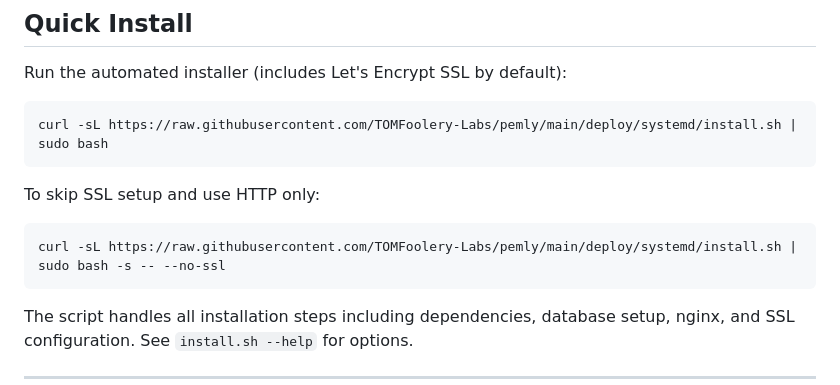
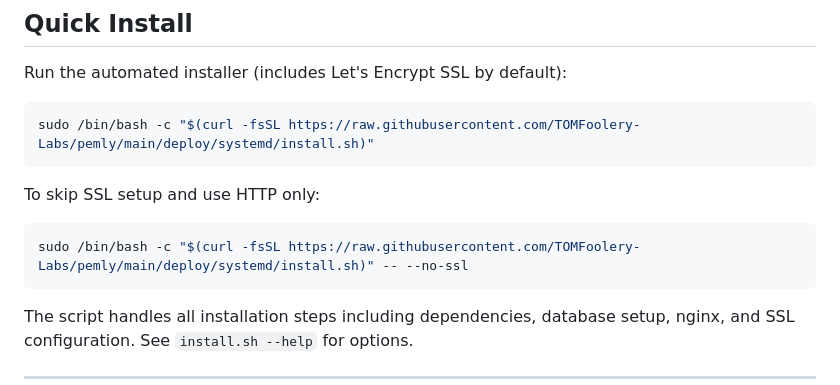
Before and after one commit to TOMFoolery-Labs/pemly, a Markdown page: deploy/systemd/INSTALL.md, the part around the change. GitHub-like rendering.

Commit message:
Update one-liner to Homebrew-style pattern
Use /bin/bash -c "$(...)" instead of pipe to preserve stdin
for interactive prompts.

Co-Authored-By: Claude Opus 4.5 <noreply@anthropic.com>

````diff
--- a/deploy/systemd/INSTALL.md
+++ b/deploy/systemd/INSTALL.md
@@ -7,13 +7,13 @@ This guide covers deploying Pemly on a Linux server with systemd and nginx.
 Run the automated installer (includes Let's Encrypt SSL by default):
 
 ```bash
-curl -sL https://raw.githubusercontent.com/TOMFoolery-Labs/pemly/main/deploy/systemd/install.sh | sudo bash
+sudo /bin/bash -c "$(curl -fsSL https://raw.githubusercontent.com/TOMFoolery-Labs/pemly/main/deploy/systemd/install.sh)"
 ```
 
 To skip SSL setup and use HTTP only:
 
 ```bash
-curl -sL https://raw.githubusercontent.com/TOMFoolery-Labs/pemly/main/deploy/systemd/install.sh | sudo bash -s -- --no-ssl
+sudo /bin/bash -c "$(curl -fsSL https://raw.githubusercontent.com/TOMFoolery-Labs/pemly/main/deploy/systemd/install.sh)" -- --no-ssl
 ```
 
 The script handles all installation steps including dependencies, database setup, nginx, and SSL configuration. See `install.sh --help` for options.
````
